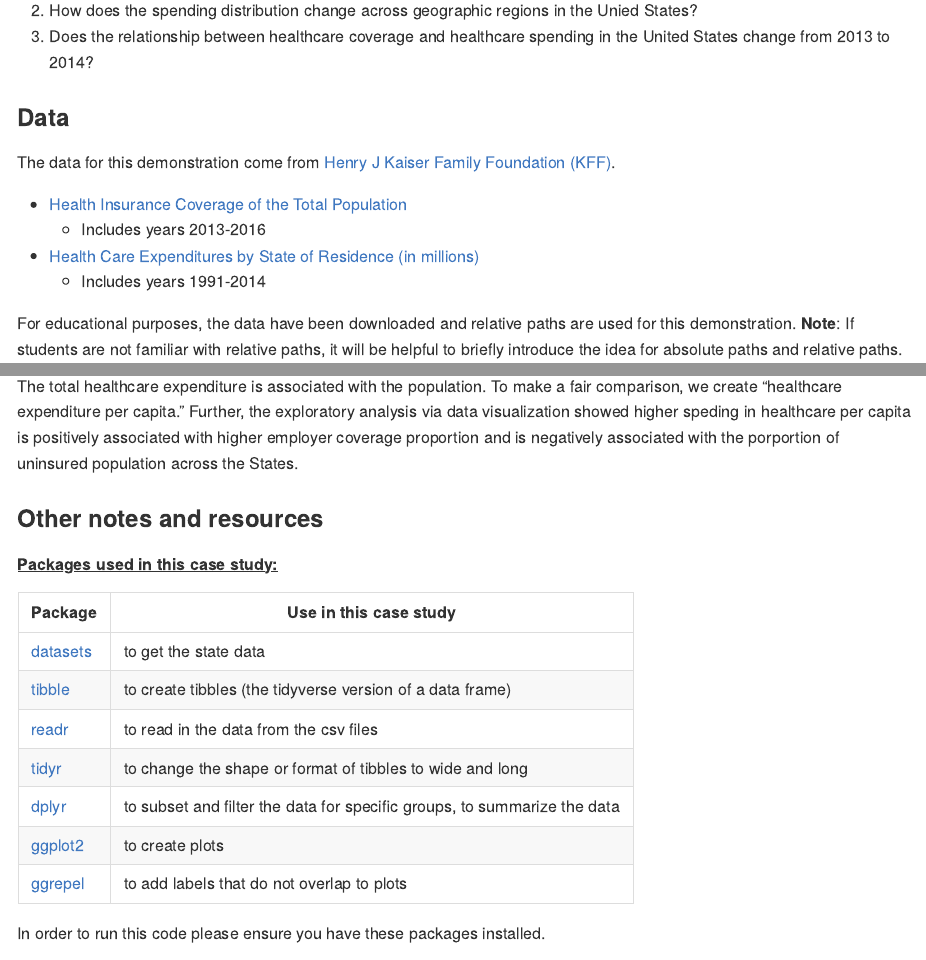
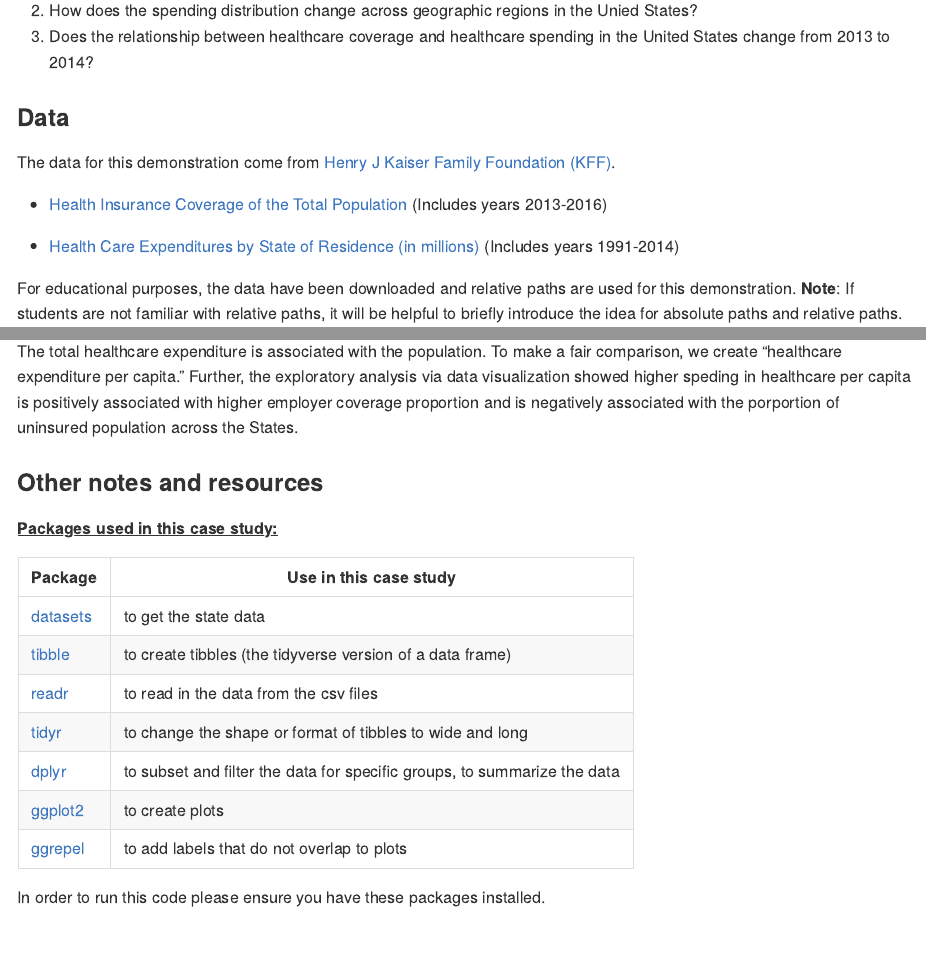
Before and after one commit to opencasestudies/ocs-healthexpenditure, an R Markdown document (README.Rmd): the page in a window 1100 px wide, from 760 px down, and a second part further down, joined at a grey line. The pictures show the output file README.md that the author committed with the source, drawn offline in the style of GitHub; badge pictures from the web are left out.

Commit message:
updating format for website

```diff
--- a/README.Rmd
+++ b/README.Rmd
@@ -59,11 +59,9 @@ healthcare spending in the United States change from 2013 to 2014?
 The data for this demonstration come from
 [Henry J Kaiser Family Foundation (KFF)](https://www.kff.org).
 
-- [Health Insurance Coverage of the Total Population](https://www.kff.org/other/state-indicator/total-population/)
-  - Includes years 2013-2016
+- [Health Insurance Coverage of the Total Population](https://www.kff.org/other/state-indicator/total-population/) (Includes years 2013-2016)
 
-- [Health Care Expenditures by State of Residence (in millions)](https://www.kff.org/other/state-indicator/health-care-expenditures-by-state-of-residence-in-millions/)
-  - Includes years 1991-2014
+- [Health Care Expenditures by State of Residence (in millions)](https://www.kff.org/other/state-indicator/health-care-expenditures-by-state-of-residence-in-millions/) (Includes years 1991-2014)
 
 For educational purposes, the data have been downloaded
 and relative paths are used for this demonstration.
```
Also changed, not shown: README.md.
